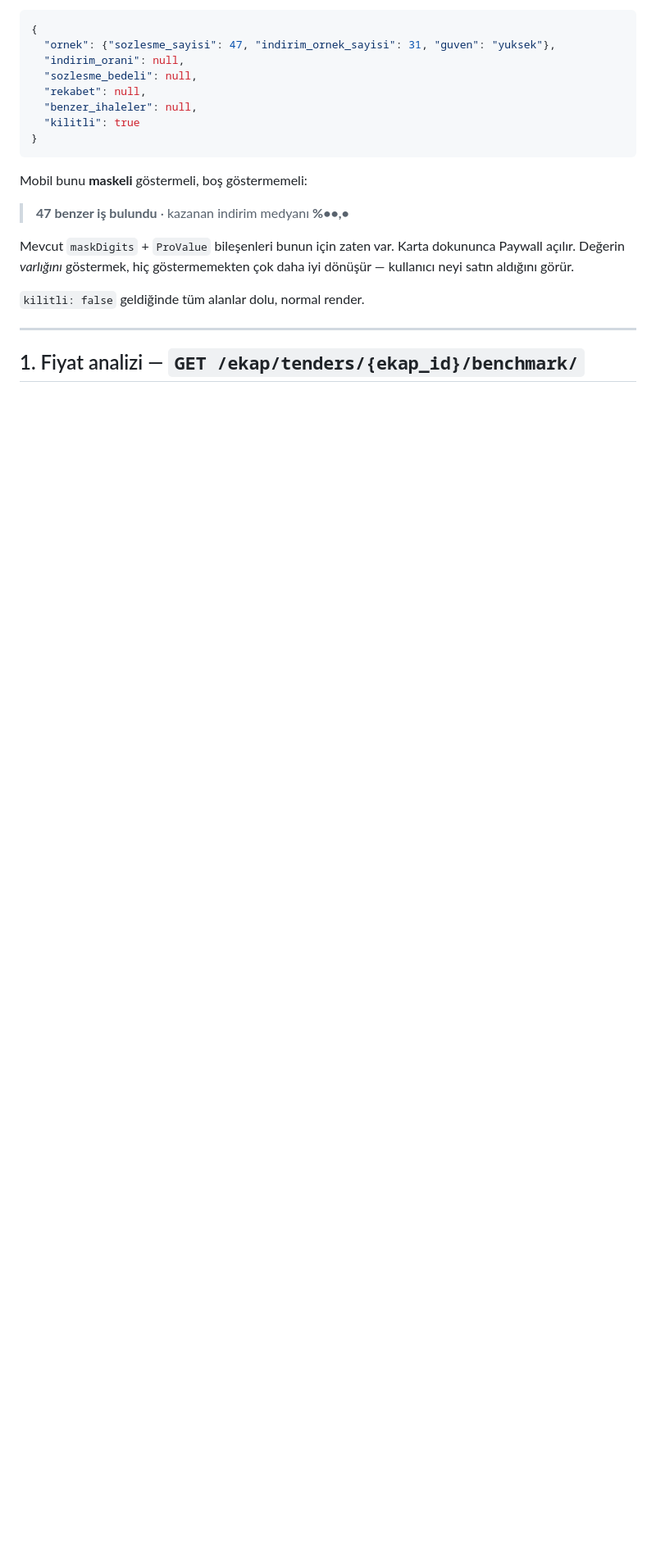
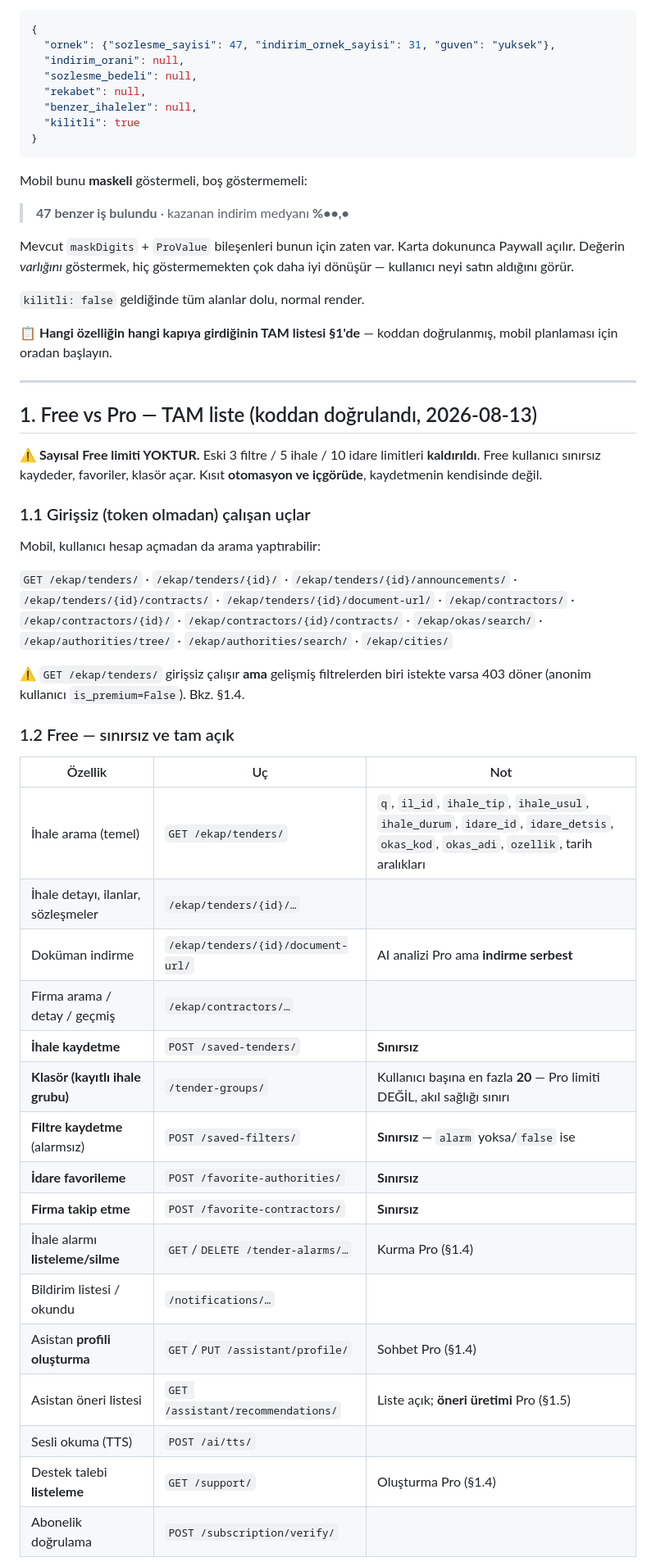
Before and after one commit to firatbadur/ihaletakip-api, a Markdown page: docs/mobil-pro-ozellikler.md, the part around one of its changes. Shown at 82% size. GitHub-like rendering; blank space fills up the shorter version.

```diff
--- a/docs/mobil-pro-ozellikler.md
+++ b/docs/mobil-pro-ozellikler.md
@@ -58,6 +66,48 @@ kullanıcı neyi satın aldığını görür.
 
 `kilitli: false` geldiğinde tüm alanlar dolu, normal render.
 
+📋 **Hangi özelliğin hangi kapıya girdiğinin TAM listesi §1'de** — koddan doğrulanmış,
+mobil planlaması için oradan başlayın.
+
 ---
 
-## 1. Fiyat analizi — `GET /ekap/tenders/{ekap_id}/benchmark/`
+## 1. Free vs Pro — TAM liste (koddan doğrulandı, 2026-08-13)
+
+⚠️ **Sayısal Free limiti YOKTUR.** Eski 3 filtre / 5 ihale / 10 idare limitleri
+**kaldırıldı**. Free kullanıcı sınırsız kaydeder, favoriler, klasör açar. Kısıt
+**otomasyon ve içgörüde**, kaydetmenin kendisinde değil.
+
+### 1.1 Girişsiz (token olmadan) çalışan uçlar
+
+Mobil, kullanıcı hesap açmadan da arama yaptırabilir:
+
+`GET /ekap/tenders/` · `/ekap/tenders/{id}/` · `/ekap/tenders/{id}/announcements/` ·
+`/ekap/tenders/{id}/contracts/` · `/ekap/tenders/{id}/document-url/` ·
+`/ekap/contractors/` · `/ekap/contractors/{id}/` · `/ekap/contractors/{id}/contracts/` ·
+`/ekap/okas/search/` · `/ekap/authorities/tree/` · `/ekap/authorities/search/` ·
+`/ekap/cities/`
+
+⚠️ `GET /ekap/tenders/` girişsiz çalışır **ama** gelişmiş filtrelerden biri istekte
+varsa 403 döner (anonim kullanıcı `is_premium=False`). Bkz. §1.4.
+
+### 1.2 Free — sınırsız ve tam açık
+
+| Özellik | Uç | Not |
+|---|---|---|
+| İhale arama (temel) | `GET /ekap/tenders/` | `q`, `il_id`, `ihale_tip`, `ihale_usul`, `ihale_durum`, `idare_id`, `idare_detsis`, `okas_kod`, `okas_adi`, `ozellik`, tarih aralıkları |
+| İhale detayı, ilanlar, sözleşmeler | `/ekap/tenders/{id}/…` | |
+| Doküman indirme | `/ekap/tenders/{id}/document-url/` | AI analizi Pro ama **indirme serbest** |
+| Firma arama / detay / geçmiş | `/ekap/contractors/…` | |
+| **İhale kaydetme** | `POST /saved-tenders/` | **Sınırsız** |
+| **Klasör (kayıtlı ihale grubu)** | `/tender-groups/` | Kullanıcı başına en fazla **20** — Pro limiti DEĞİL, akıl sağlığı sınırı |
+| **Filtre kaydetme** (alarmsız) | `POST /saved-filters/` | **Sınırsız** — `alarm` yoksa/`false` ise |
+| **İdare favorileme** | `POST /favorite-authorities/` | **Sınırsız** |
+| **Firma takip etme** | `POST /favorite-contractors/` | **Sınırsız** |
+| İhale alarmı **listeleme/silme** | `GET`/`DELETE /tender-alarms/…` | Kurma Pro (§1.4) |
+| Bildirim listesi / okundu | `/notifications/…` | |
+| Asistan **profili oluşturma** | `GET`/`PUT /assistant/profile/` | Sohbet Pro (§1.4) |
+| Asistan öneri listesi | `GET /assistant/recommendations/` | Liste açık; **öneri üretimi** Pro (§1.5) |
+| Sesli okuma (TTS) | `POST /ai/tts/` | |
+| Destek talebi **listeleme** | `GET /support/` | Oluşturma Pro (§1.4) |
+| Abonelik doğrulama | `POST /subscription/verify/` | |
+
```
Also changed, not shown: other parts of docs/mobil-pro-ozellikler.md (+80 -11 lines).
